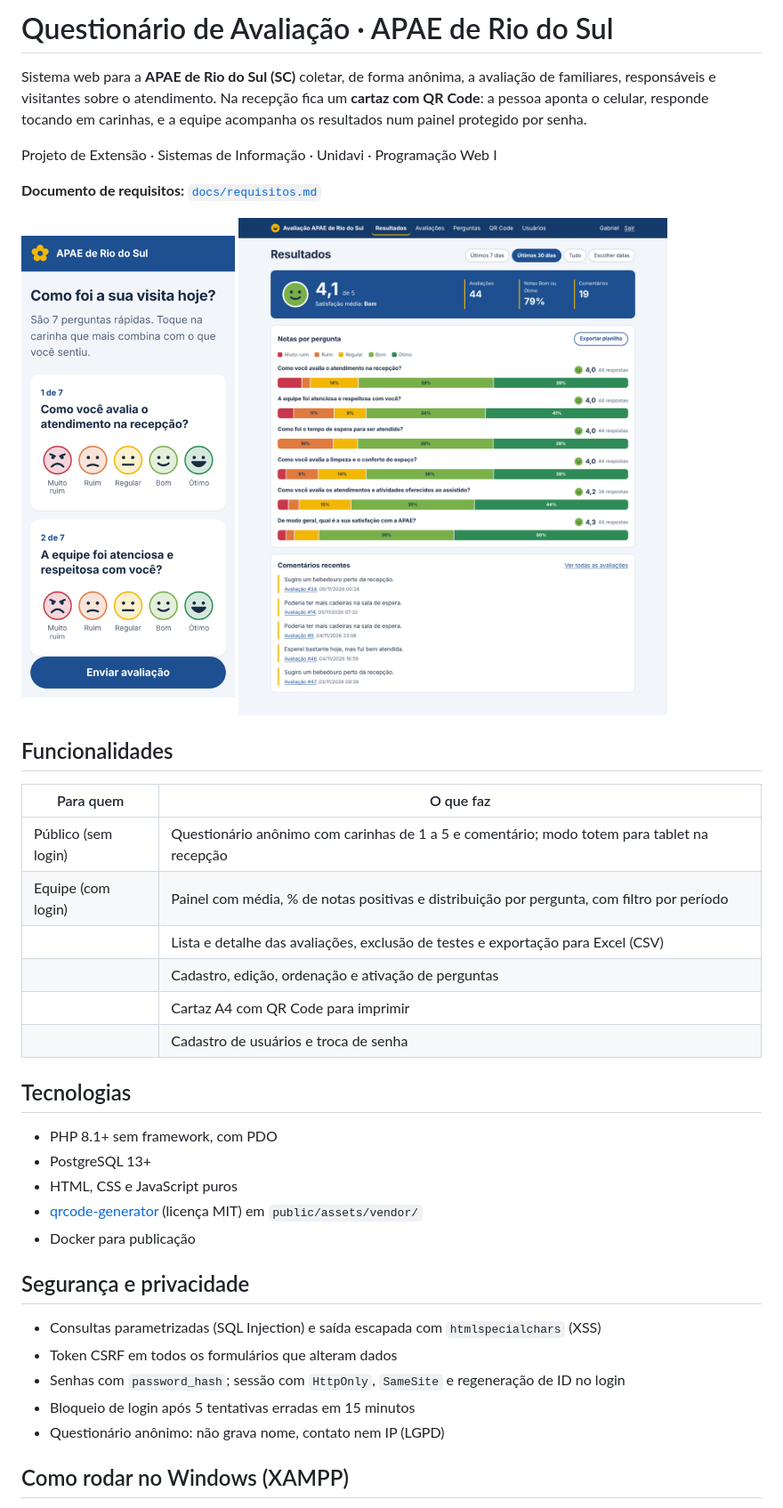
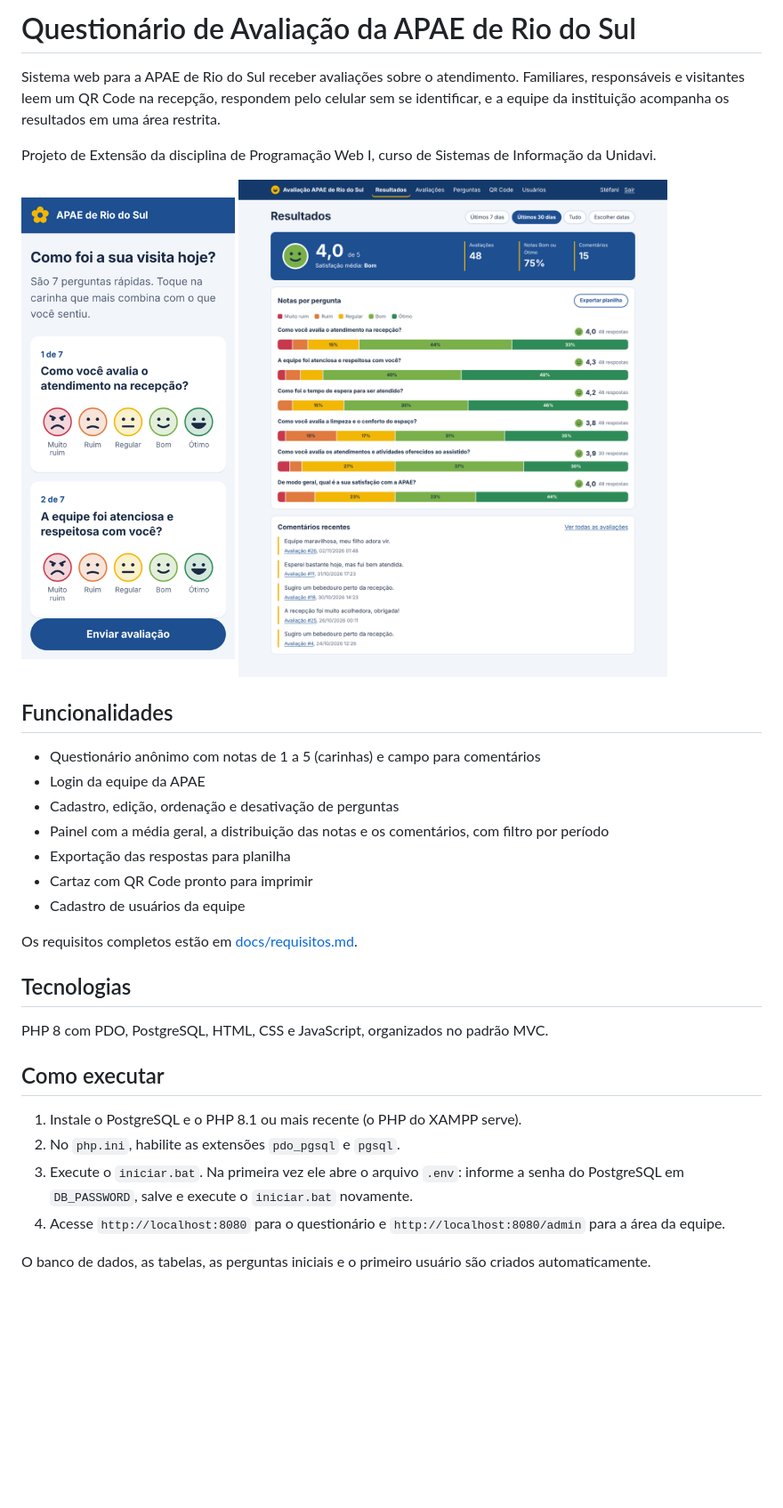
Before and after one commit to stefani-lima/apae-questionario, a Markdown page: README.md, the part around one of its changes. Shown at 89% size. Rendered like a GitHub page; pictures changed too: docs/img/painel.png; blank space fills up the shorter version.

Commit message:
Reescreve o README e atualiza a imagem do painel

```diff
--- a/README.md
+++ b/README.md
@@ -1,10 +1,7 @@
-# Questionário de Avaliação · APAE de Rio do Sul
+# Questionário de Avaliação da APAE de Rio do Sul
 
-Sistema web para a **APAE de Rio do Sul (SC)** coletar, de forma anônima, a avaliação de familiares, responsáveis e visitantes sobre o atendimento.
-Na recepção fica um **cartaz com QR Code**: a pessoa aponta o celular, responde tocando em carinhas, e a equipe acompanha os resultados num painel protegido por senha.
+Sistema web para a APAE de Rio do Sul receber avaliações sobre o atendimento. Familiares, responsáveis e visitantes leem um QR Code na recepção, respondem pelo celular sem se identificar, e a equipe da instituição acompanha os resultados em uma área restrita.
 
-Projeto de Extensão · Sistemas de Informação · Unidavi · Programação Web I
-
-**Documento de requisitos:** [`docs/requisitos.md`](docs/requisitos.md)
+Projeto de Extensão da disciplina de Programação Web I, curso de Sistemas de Informação da Unidavi.
 
 <p>
@@ -14,30 +11,26 @@ Projeto de Extensão · Sistemas de Informação · Unidavi · Programação Web
 
 ## Funcionalidades
 
-| Para quem | O que faz |
-|---|---|
-| Público (sem login) | Questionário anônimo com carinhas de 1 a 5 e comentário; modo totem para tablet na recepção |
-| Equipe (com login) | Painel com média, % de notas positivas e distribuição por pergunta, com filtro por período |
-| | Lista e detalhe das avaliações, exclusão de testes e exportação para Excel (CSV) |
-| | Cadastro, edição, ordenação e ativação de perguntas |
-| | Cartaz A4 com QR Code para imprimir |
-| | Cadastro de usuários e troca de senha |
+- Questionário anônimo com notas de 1 a 5 (carinhas) e campo para comentários
+- Login da equipe da APAE
+- Cadastro, edição, ordenação e desativação de perguntas
+- Painel com a média geral, a distribuição das notas e os comentários, com filtro por período
+- Exportação das respostas para planilha
+- Cartaz com QR Code pronto para imprimir
+- Cadastro de usuários da equipe
+
+Os requisitos completos estão em [docs/requisitos.md](docs/requisitos.md).
 
 ## Tecnologias
 
-- PHP 8.1+ sem framework, com PDO
-- PostgreSQL 13+
-- HTML, CSS e JavaScript puros
-- [qrcode-generator](https://github.com/kazuhikoarase/qrcode-generator) (licença MIT) em `public/assets/vendor/`
-- Docker para publicação
+PHP 8 com PDO, PostgreSQL, HTML, CSS e JavaScript, organizados no padrão MVC.
 
-## Segurança e privacidade
+## Como executar
 
-- Consultas parametrizadas (SQL Injection) e saída escapada com `htmlspecialchars` (XSS)
-- Token CSRF em todos os formulários que alteram dados
-- Senhas com `password_hash`; sessão com `HttpOnly`, `SameSite` e regeneração de ID no login
-- Bloqueio de login após 5 tentativas erradas em 15 minutos
-- Questionário anônimo: não grava nome, contato nem IP (LGPD)
+1. Instale o PostgreSQL e o PHP 8.1 ou mais recente (o PHP do XAMPP serve).
+2. No `php.ini`, habilite as extensões `pdo_pgsql` e `pgsql`.
+3. Execute o `iniciar.bat`. Na primeira vez ele abre o arquivo `.env`: informe a senha do PostgreSQL em `DB_PASSWORD`, salve e execute o `iniciar.bat` novamente.
+4. Acesse `http://localhost:8080` para o questionário e `http://localhost:8080/admin` para a área da equipe.
 
-## Como rodar no Windows (XAMPP)
+O banco de dados, as tabelas, as perguntas iniciais e o primeiro usuário são criados automaticamente.
 
```
Also changed, not shown: other parts of README.md (+17 -107 lines).
